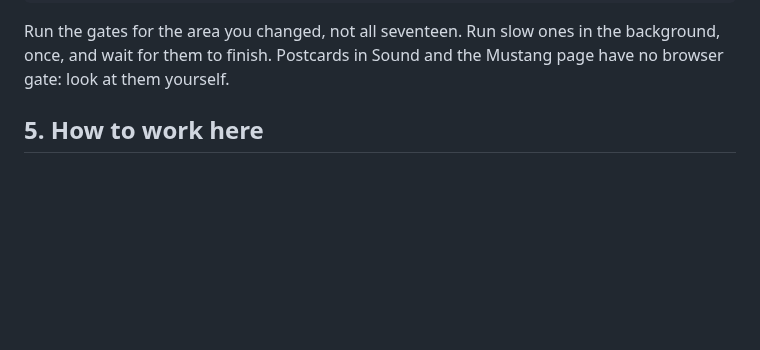
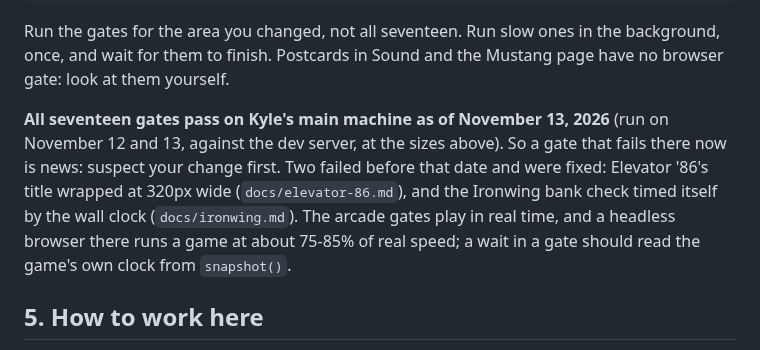
Before and after one commit to ShaKy8/CountdownToRetirement, a Markdown page: CLAUDE.md, the part around the change. Rendered like a GitHub page; blank space fills up the shorter version.

Commit message:
CLAUDE.md: all seventeen gates pass on the main machine as of November 13; docs/ironwing.md: why the bank check waits on game time
CLAUDE.md records that every gate was run on November 12 and 13 against
the dev server and passes, names the two that failed first and where each
is written up, and says a gate's waits should read the game's own clock.
docs/ironwing.md records the bank check's failure, the measurement that
cleared the game, and the change in 7aa651d.

Co-Authored-By: Claude Fable 5.2 <noreply@anthropic.com>

```diff
--- a/CLAUDE.md
+++ b/CLAUDE.md
@@ -198,6 +198,15 @@ node scripts/ironwing-circuit-audit.mjs http://localhost:8137 OUT_DIR   # flies
 Run the gates for the area you changed, not all seventeen. Run slow ones in
 the background, once, and wait for them to finish. Postcards in Sound and the
 Mustang page have no browser gate: look at them yourself.
+
+**All seventeen gates pass on Kyle's main machine as of November 13, 2026**
+(run on November 12 and 13, against the dev server, at the sizes above). So a
+gate that fails there now is news: suspect your change first. Two failed
+before that date and were fixed: Elevator '86's title wrapped at 320px wide
+(`docs/elevator-86.md`), and the Ironwing bank check timed itself by the wall
+clock (`docs/ironwing.md`). The arcade gates play in real time, and a headless
+browser there runs a game at about 75-85% of real speed; a wait in a gate
+should read the game's own clock from `snapshot()`.
 
 ## 5. How to work here
 
```
Also changed, not shown: docs/ironwing.md (+4 -0 lines).
